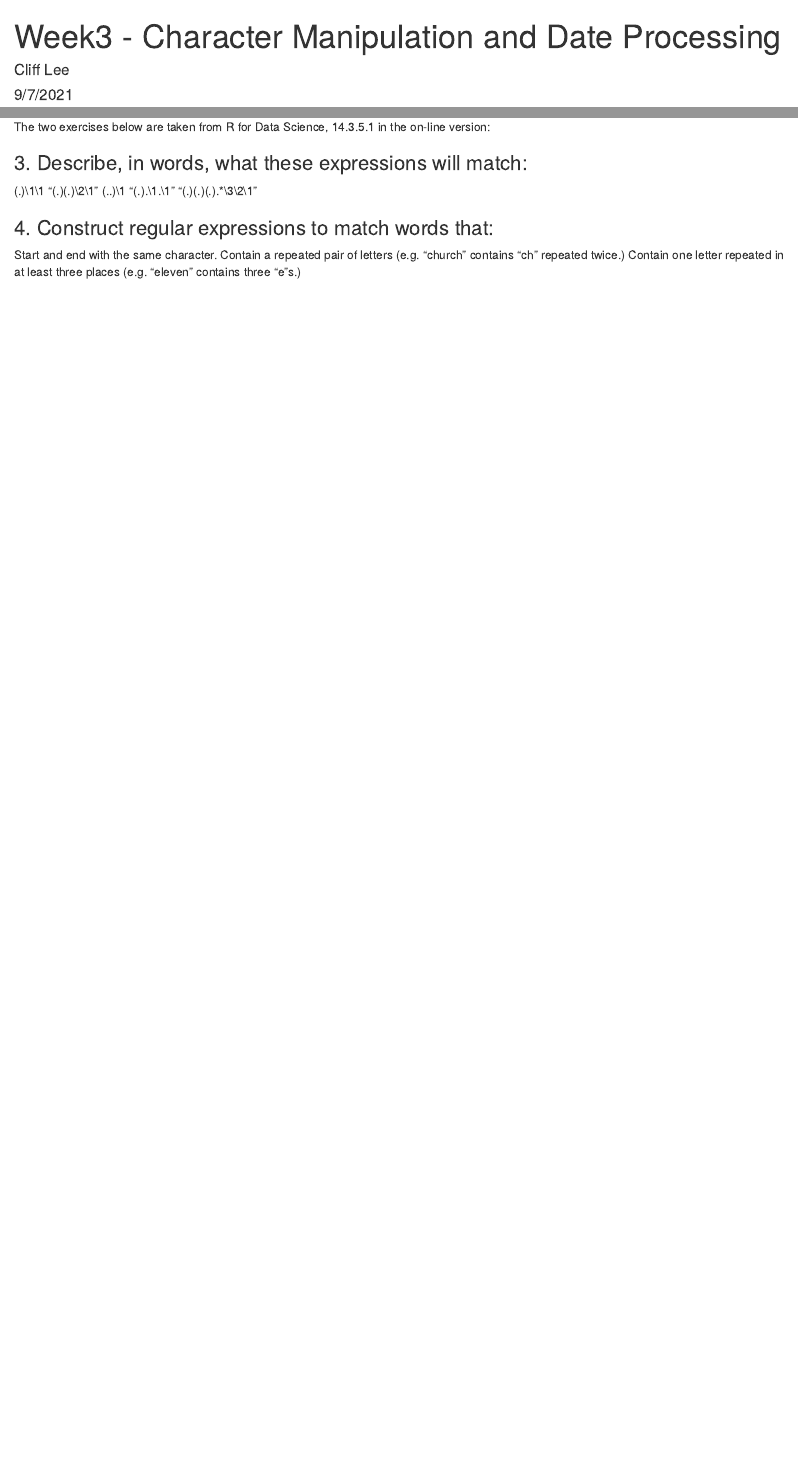
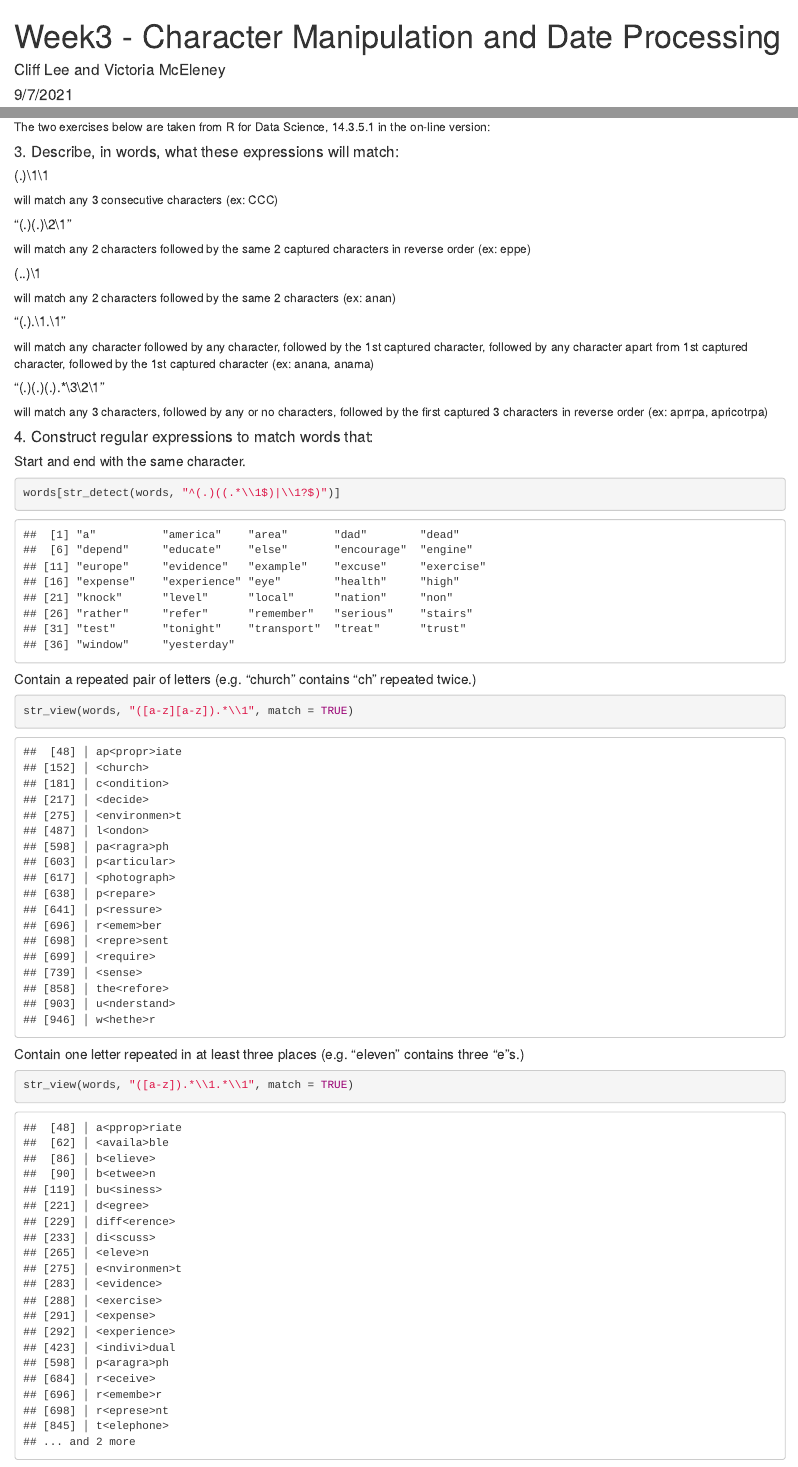
Before and after one commit to vmceleney/607_acq_mgt, an R Markdown document (week3/homework3.Rmd): the page in a window 1100 px wide, from its top, and a second part further down, joined at a grey line. Rendered offline with R 4.5, knitr and Pandoc, with nearby package versions.

Commit message:
Update homework3.Rmd

````diff
--- a/week3/homework3.Rmd
+++ b/week3/homework3.Rmd
@@ -1,6 +1,6 @@
 ---
 title: "Week3 - Character Manipulation and Date Processing"
-author: "Cliff Lee"
+author: "Cliff Lee and Victoria McEleney"
 date: "9/7/2021"
 output: html_document
 ---
@@ -74,17 +74,60 @@ cat(output)
 
 The two exercises below are taken from R for Data Science, 14.3.5.1 in the on-line version:
 
-### 3. Describe, in words, what these expressions will match:
-
-(.)\1\1
-"(.)(.)\\2\\1"
-(..)\1
-"(.).\\1.\\1"
-"(.)(.)(.).*\\3\\2\\1"
+#### 3. Describe, in words, what these expressions will match:
 
 
-### 4. Construct regular expressions to match words that:
+##### (.)\1\1
 
-Start and end with the same character.
-Contain a repeated pair of letters (e.g. "church" contains "ch" repeated twice.)
-Contain one letter repeated in at least three places (e.g. "eleven" contains three "e"s.)
+will match any 3 consecutive characters (ex: CCC)
+
+
+##### "(.)(.)\\2\\1"
+
+will match any 2 characters followed by the same 2 captured characters in reverse order (ex: eppe)
+
+
+##### (..)\1
+
+will match any 2 characters followed by the same 2 characters (ex: anan)
+
+
+##### "(.).\\1.\\1"
+
+will match any character followed by any character, followed by the 1st captured character, followed by any character apart from 1st captured character, followed by the 1st captured character (ex: anana, anama)
+
+
+##### "(.)(.)(.).*\\3\\2\\1"
+
+will match any 3 characters, followed by any or no characters, followed by the first captured 3 characters in reverse order (ex: aprrpa, apricotrpa)
+
+
+
+#### 4. Construct regular expressions to match words that:
+
+##### Start and end with the same character.
+
+
+```{r}
+
+words[str_detect(words, "^(.)((.*\\1$)|\\1?$)")]
+```
+
+
+
+##### Contain a repeated pair of letters (e.g. "church" contains "ch" repeated twice.)
+
+
+```{r}
+str_view(words, "([a-z][a-z]).*\\1", match = TRUE)
+
+```
+
+
+##### Contain one letter repeated in at least three places (e.g. "eleven" contains three "e"s.)
+
+
+```{r}
+str_view(words, "([a-z]).*\\1.*\\1", match = TRUE)
+
+```
````
